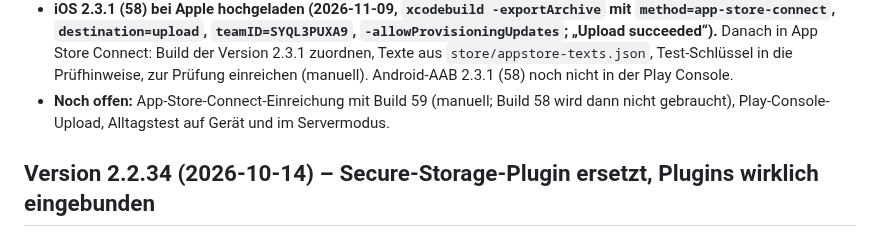
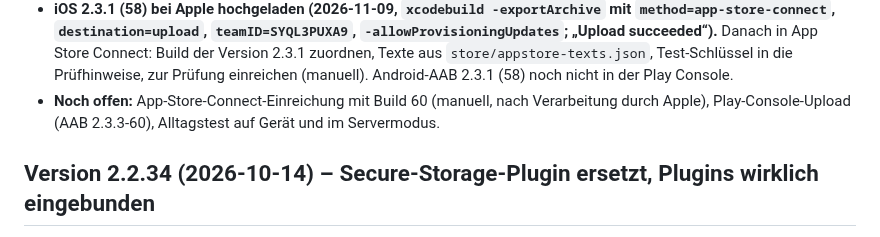
Before and after one commit to boernie77/Sprachenapp-Englisch-Italienisch, a Markdown page: CLAUDE.md, the part around one of its changes. Drawn GitHub-style.

Commit message:
CLAUDE.md: Stand iOS Build 60 hochgeladen
Co-Authored-By: Claude Sonnet 5.5 <noreply@anthropic.com>

```diff
--- a/CLAUDE.md
+++ b/CLAUDE.md
@@ -17,7 +17,7 @@ Neuer sechster Reiter „Gespräch“: Unterhaltung mit einer KI (it/en/es), Kor
 - **2.3.2 (Build 59, 2026-11-09), live + Demo + iOS 59 bei Apple hochgeladen (`/api/health` 2.3.2, DB unverändert 6/10550/10143, keine Schemaänderung; Android-AAB `Vokabeln-2.3.2-59.aab` liegt lokal, Play-Upload steht aus):** Vokabel- und Satzliste (`renderVocabList`/`renderSentenceList`, Modale „Vollständige Vokabelliste“/Satzliste): auf dem Telefon (≤767 px) stehen Deutsch und Fremdsprache untereinander mit voller Zeilenbreite, die Symbole (Vorlesen, Bearbeiten, Löschen, Favorit, Schalter) kompakt in einer Zeile darunter (nur CSS in `chat.css`, Klassen `vl-row`/`vl-actions`; Tailwind ist vorkompiliert, neue Klassen gehen nicht). **Tippen auf die Zeile** (nicht auf Symbole) öffnet `showEntryDetail()`: eigenes Fenster `#entryDetailModal` (`.ed-overlay`, z-index 30000, weil die App-Modale per CSS auf 11000 erzwungen sind) mit beiden Texten groß, Typ/Herkunft und Vorlesen-Knopf; schließt per ✕, Tipp daneben, Escape. Die Satzliste zeigt höchstens 200 Treffer (Suche nutzen).
 - **Hinweis Warte-Skripte:** `gh run view` nur im Repo-Ordner aufrufen (sonst Fehler und Endlosschleife).
 - **iOS 2.3.1 (58) bei Apple hochgeladen (2026-11-09, `xcodebuild -exportArchive` mit `method=app-store-connect`, `destination=upload`, `teamID=SYQL3PUXA9`, `-allowProvisioningUpdates`; „Upload succeeded“).** Danach in App Store Connect: Build der Version 2.3.1 zuordnen, Texte aus `store/appstore-texts.json`, Test-Schlüssel in die Prüfhinweise, zur Prüfung einreichen (manuell). Android-AAB 2.3.1 (58) noch nicht in der Play Console.
-- **Noch offen:** App-Store-Connect-Einreichung mit Build 59 (manuell; Build 58 wird dann nicht gebraucht), Play-Console-Upload, Alltagstest auf Gerät und im Servermodus.
+- **Noch offen:** App-Store-Connect-Einreichung mit Build 60 (manuell, nach Verarbeitung durch Apple), Play-Console-Upload (AAB 2.3.3-60), Alltagstest auf Gerät und im Servermodus.
 
 ## Version 2.2.34 (2026-10-14) – Secure-Storage-Plugin ersetzt, Plugins wirklich eingebunden
 
```
Also changed, not shown: other parts of CLAUDE.md (+1 -1 lines).
